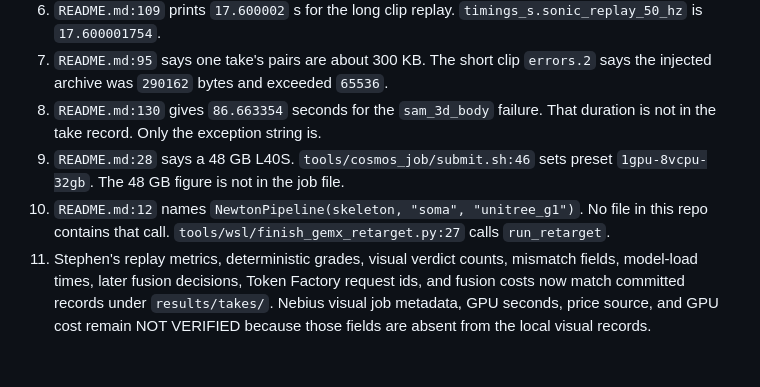
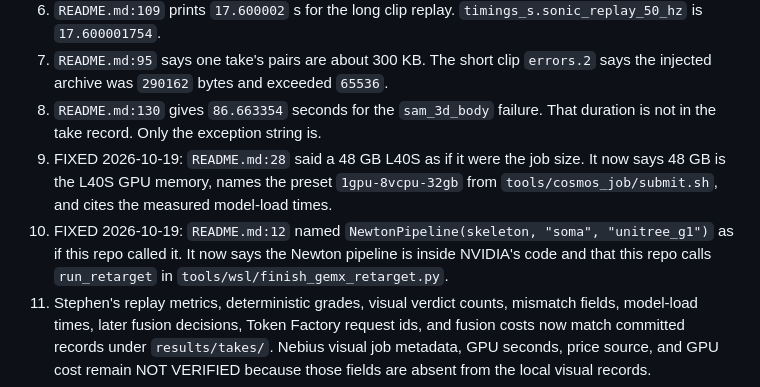
Before and after one commit to StephenSook/showhand, a Markdown page: FACTS.md, the part around the change. GitHub-like rendering; blank space fills up the shorter version.

```diff
--- a/FACTS.md
+++ b/FACTS.md
@@ -436,8 +436,8 @@ The committed file wins. The README cell is the rounded or paraphrased form.
 6. `README.md:109` prints `17.600002` s for the long clip replay. `timings_s.sonic_replay_50_hz` is `17.600001754`.
 7. `README.md:95` says one take's pairs are about 300 KB. The short clip `errors.2` says the injected archive was `290162` bytes and exceeded `65536`.
 8. `README.md:130` gives `86.663354` seconds for the `sam_3d_body` failure. That duration is not in the take record. Only the exception string is.
-9. `README.md:28` says a 48 GB L40S. `tools/cosmos_job/submit.sh:46` sets preset `1gpu-8vcpu-32gb`. The 48 GB figure is not in the job file.
-10. `README.md:12` names `NewtonPipeline(skeleton, "soma", "unitree_g1")`. No file in this repo contains that call. `tools/wsl/finish_gemx_retarget.py:27` calls `run_retarget`.
+9. FIXED 2026-10-19: `README.md:28` said a 48 GB L40S as if it were the job size. It now says 48 GB is the L40S GPU memory, names the preset `1gpu-8vcpu-32gb` from `tools/cosmos_job/submit.sh`, and cites the measured model-load times.
+10. FIXED 2026-10-19: `README.md:12` named `NewtonPipeline(skeleton, "soma", "unitree_g1")` as if this repo called it. It now says the Newton pipeline is inside NVIDIA's code and that this repo calls `run_retarget` in `tools/wsl/finish_gemx_retarget.py`.
 11. Stephen's replay metrics, deterministic grades, visual verdict counts, mismatch fields, model-load times, later fusion decisions, Token Factory request ids, and fusion costs now match committed records under `results/takes/`. Nebius visual job metadata, GPU seconds, price source, and GPU cost remain NOT VERIFIED because those fields are absent from the local visual records.
 12. The amendment date `2026-10-06` and commit `9fb9c782af1010a6c414c534386d19fa7e4d226d` at `2026-10-05 23:55:50 -0400` are the same instant in UTC (`2026-10-06 03:55:50`). The local calendar date and the yaml date are not the same label.
 
```
Also changed, not shown: README.md (+2 -2 lines).
